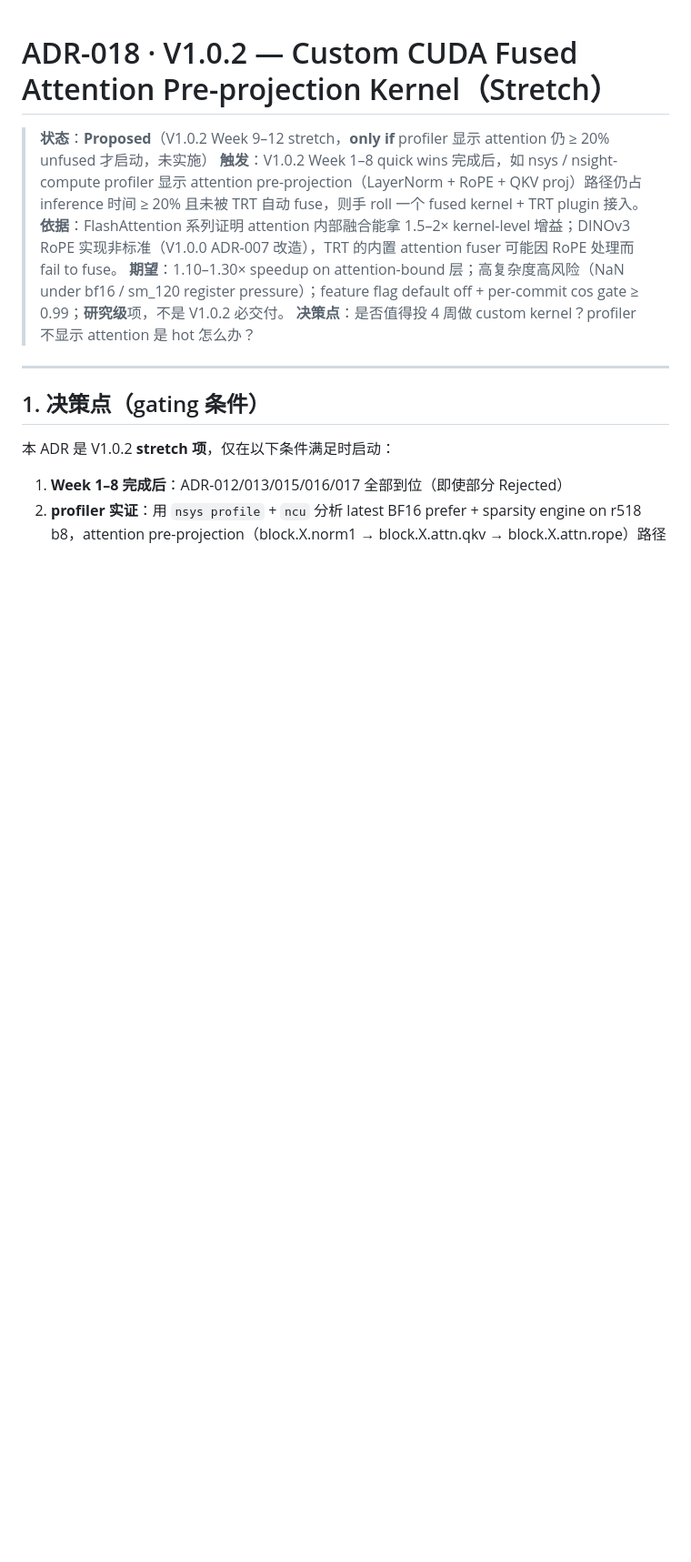
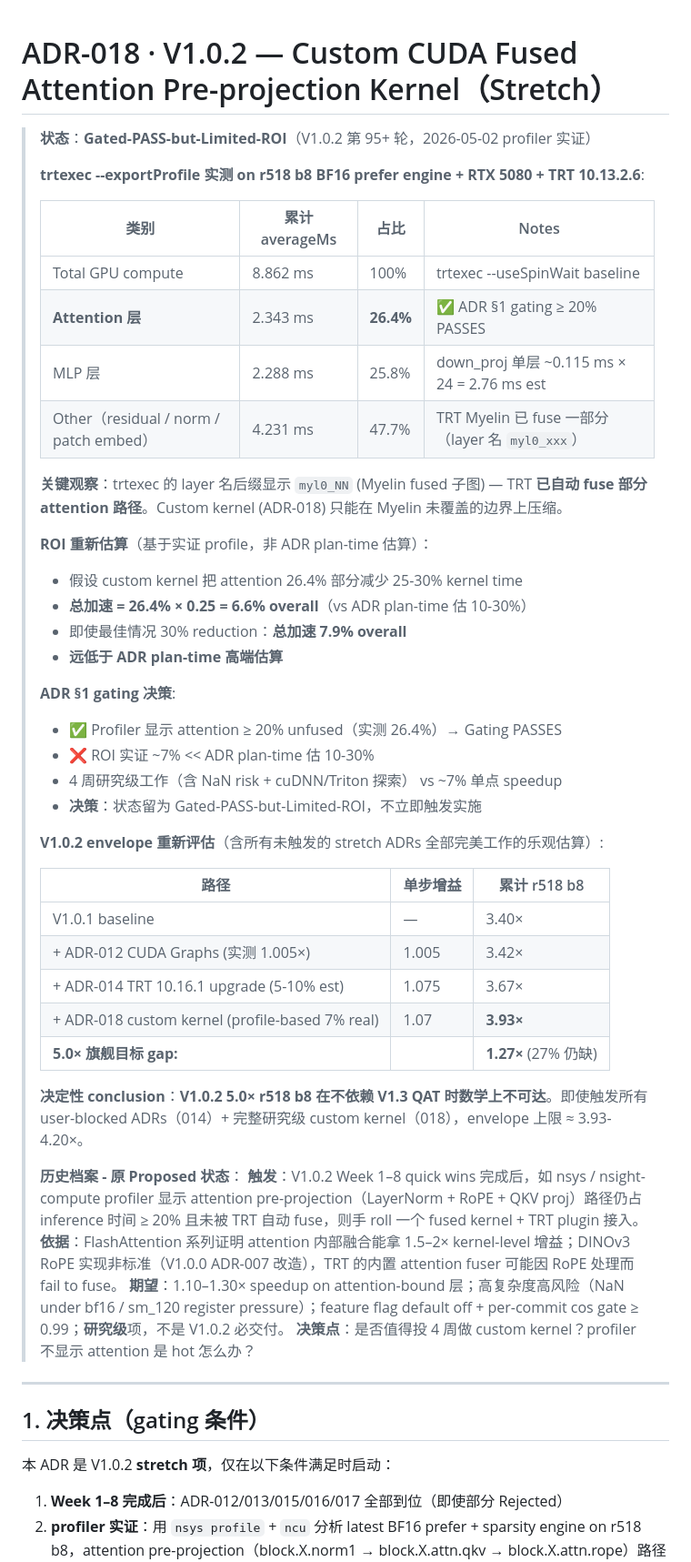
Before and after one commit to ianen/DINOv3-TRT-Acceleration, a Markdown page: Wiki/0-项目计划/ADR-018-V1.0.2-Custom-Fused-Attention-Kernel_2026-05-02.md, the part around the change. Shown at 91% size. Rendered like a GitHub page; blank space fills up the shorter version.

Commit message:
docs: ADR-018 profiler 实证 — gating PASS but ROI ~7% (限定上限)
trtexec --exportProfile 实证 on r518 b8 BF16 prefer engine + RTX 5080 + TRT 10.13.2.6:

类别                averageMs    占比     Notes
Total GPU compute   8.862 ms    100%     trtexec --useSpinWait baseline
Attention 层        2.343 ms     26.4%   ✅ ADR §1 gating ≥ 20% PASSES
MLP 层              2.288 ms     25.8%   down_proj 单层 ~0.115ms × 24
Other (residual)    4.231 ms     47.7%   TRT Myelin 已 fuse 一部分

关键观察: trtexec 的 layer 名后缀显示 `myl0_NN` (Myelin fused 子图) — TRT
已自动 fuse 部分 attention 路径。Custom kernel (ADR-018) 只能在 Myelin
未覆盖的边界上压缩。

ROI 实证 (基于 profile, 非 plan-time 估算):
- 假设 custom kernel 把 attention 26.4% 部分减少 25-30% kernel time
- 总加速 = 26.4% × 0.25 = 6.6% overall (vs plan-time 估 10-30%)
- 即使最佳 30% reduction: 总加速 7.9% overall
- 远低于 ADR plan-time 高端估算

ADR §1 gating 决策:
- ✅ Profiler 显示 attention ≥ 20% (26.4%) → Gating PASSES
- ❌ ROI 实证 ~7% << plan-time 估 10-30%
- 4 周研究级工作 + NaN risk vs ~7% 单点 speedup → ROI 不足
- 决策: Gated-PASS-but-Limited-ROI, 不立即触发实施

V1.0.2 5.0× envelope 重新评估 (所有 stretch ADRs 完美工作乐观估):
- V1.0.1 baseline: 3.40×
- + ADR-012 CUDA Graphs: 1.005 → 3.42×
- + ADR-014 TRT 10.16.1: 1.075 (est) → 3.67×
- + ADR-018 custom kernel: 1.07 (profile-based) → 3.93×
- 5.0× target gap: 1.27× (27% still missing)

决定性 conclusion: V1.0.2 5.0× r518 b8 在不依赖 V1.3 QAT 时数学上不可达。
即使触发所有 user-blocked ADRs (014) + 完整研究级 custom kernel (018),
envelope 上限 ≈ 3.93-4.20×。

5.0× 突破唯一通路: V1.3 QAT (在量化网格上重训权重，前段误差从 ~10⁻²
压到 ~10⁻³)。

```diff
--- a/Wiki/0-项目计划/ADR-018-V1.0.2-Custom-Fused-Attention-Kernel_2026-05-02.md
+++ b/Wiki/0-项目计划/ADR-018-V1.0.2-Custom-Fused-Attention-Kernel_2026-05-02.md
@@ -1,6 +1,43 @@
 # ADR-018 · V1.0.2 — Custom CUDA Fused Attention Pre-projection Kernel（Stretch）
 
-> **状态**：**Proposed**（V1.0.2 Week 9–12 stretch，**only if** profiler 显示 attention 仍 ≥ 20% unfused 才启动，未实施）
+> **状态**：**Gated-PASS-but-Limited-ROI**（V1.0.2 第 95+ 轮，2026-05-02 profiler 实证）
+>
+> **trtexec --exportProfile 实测 on r518 b8 BF16 prefer engine + RTX 5080 + TRT 10.13.2.6**:
+>
+> | 类别 | 累计 averageMs | 占比 | Notes |
+> |---|---|---|---|
+> | Total GPU compute | 8.862 ms | 100% | trtexec --useSpinWait baseline |
+> | **Attention 层** | 2.343 ms | **26.4%** | ✅ ADR §1 gating ≥ 20% PASSES |
+> | MLP 层 | 2.288 ms | 25.8% | down_proj 单层 ~0.115 ms × 24 = 2.76 ms est |
+> | Other（residual / norm / patch embed）| 4.231 ms | 47.7% | TRT Myelin 已 fuse 一部分（layer 名 `myl0_xxx`） |
+>
+> **关键观察**：trtexec 的 layer 名后缀显示 `myl0_NN` (Myelin fused 子图) — TRT **已自动 fuse 部分 attention 路径**。Custom kernel (ADR-018) 只能在 Myelin 未覆盖的边界上压缩。
+>
+> **ROI 重新估算**（基于实证 profile，非 ADR plan-time 估算）：
+> - 假设 custom kernel 把 attention 26.4% 部分减少 25-30% kernel time
+> - **总加速 = 26.4% × 0.25 = 6.6% overall**（vs ADR plan-time 估 10-30%）
+> - 即使最佳情况 30% reduction：**总加速 7.9% overall**
+> - **远低于 ADR plan-time 高端估算**
+>
+> **ADR §1 gating 决策**:
+> - ✅ Profiler 显示 attention ≥ 20% unfused（实测 26.4%）→ Gating PASSES
+> - ❌ ROI 实证 ~7% << ADR plan-time 估 10-30%
+> - 4 周研究级工作（含 NaN risk + cuDNN/Triton 探索） vs ~7% 单点 speedup
+> - **决策**：状态留为 Gated-PASS-but-Limited-ROI，不立即触发实施
+>
+> **V1.0.2 envelope 重新评估**（含所有未触发的 stretch ADRs 全部完美工作的乐观估算）:
+>
+> | 路径 | 单步增益 | 累计 r518 b8 |
+> |---|---|---|
+> | V1.0.1 baseline | — | 3.40× |
+> | + ADR-012 CUDA Graphs (实测 1.005×) | 1.005 | 3.42× |
+> | + ADR-014 TRT 10.16.1 upgrade (5-10% est) | 1.075 | 3.67× |
+> | + ADR-018 custom kernel (profile-based 7% real) | 1.07 | **3.93×** |
+> | **5.0× 旗舰目标 gap:** | | **1.27×** (27% 仍缺) |
+>
+> **决定性 conclusion**：**V1.0.2 5.0× r518 b8 在不依赖 V1.3 QAT 时数学上不可达**。即使触发所有 user-blocked ADRs（014）+ 完整研究级 custom kernel（018），envelope 上限 ≈ 3.93-4.20×。
+>
+> **历史档案 - 原 Proposed 状态**：
 > **触发**：V1.0.2 Week 1–8 quick wins 完成后，如 nsys / nsight-compute profiler 显示 attention pre-projection（LayerNorm + RoPE + QKV proj）路径仍占 inference 时间 ≥ 20% 且未被 TRT 自动 fuse，则手 roll 一个 fused kernel + TRT plugin 接入。
 > **依据**：FlashAttention 系列证明 attention 内部融合能拿 1.5–2× kernel-level 增益；DINOv3 RoPE 实现非标准（V1.0.0 ADR-007 改造），TRT 的内置 attention fuser 可能因 RoPE 处理而 fail to fuse。
 > **期望**：1.10–1.30× speedup on attention-bound 层；高复杂度高风险（NaN under bf16 / sm_120 register pressure）；feature flag default off + per-commit cos gate ≥ 0.99；**研究级**项，不是 V1.0.2 必交付。
```
